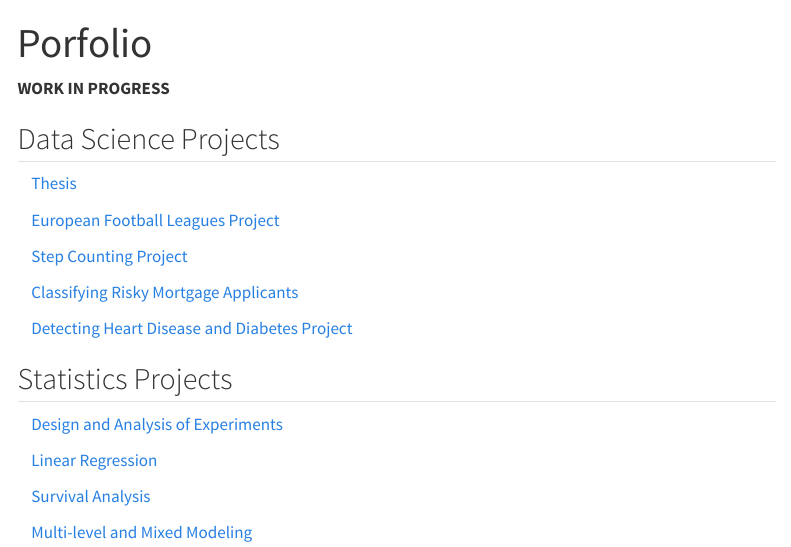
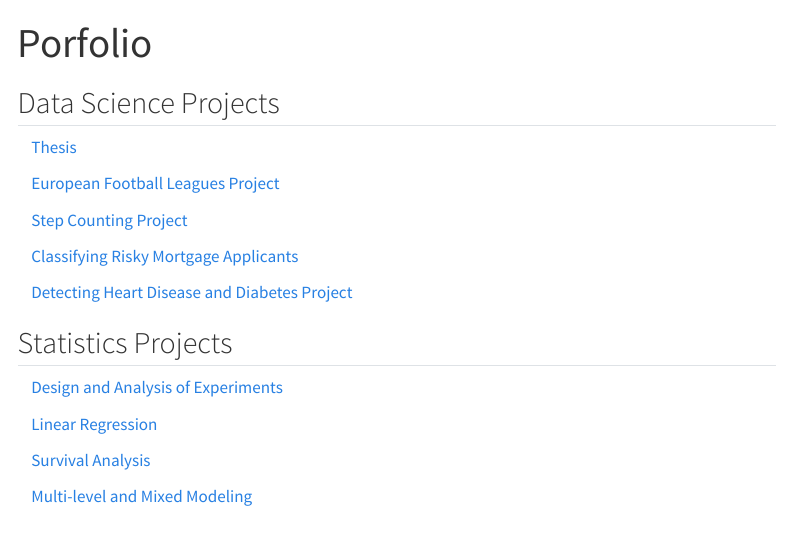
Before and after one commit to brendad8/website, a Quarto document (projects.qmd): the page in a window 1100 px wide, from its top. Rendered offline with R 4.5, knitr and Pandoc in place of Quarto, with nearby package versions; menus at the side of the page are left out.

Commit message:
remove work in progress

```diff
--- a/projects.qmd
+++ b/projects.qmd
@@ -1,8 +1,6 @@
 ---
 title: "Porfolio"
 ---
-
-**WORK IN PROGRESS**
 
 ## Data Science Projects
 
```
Also changed, not shown: docs/search.json, 1 other file.
